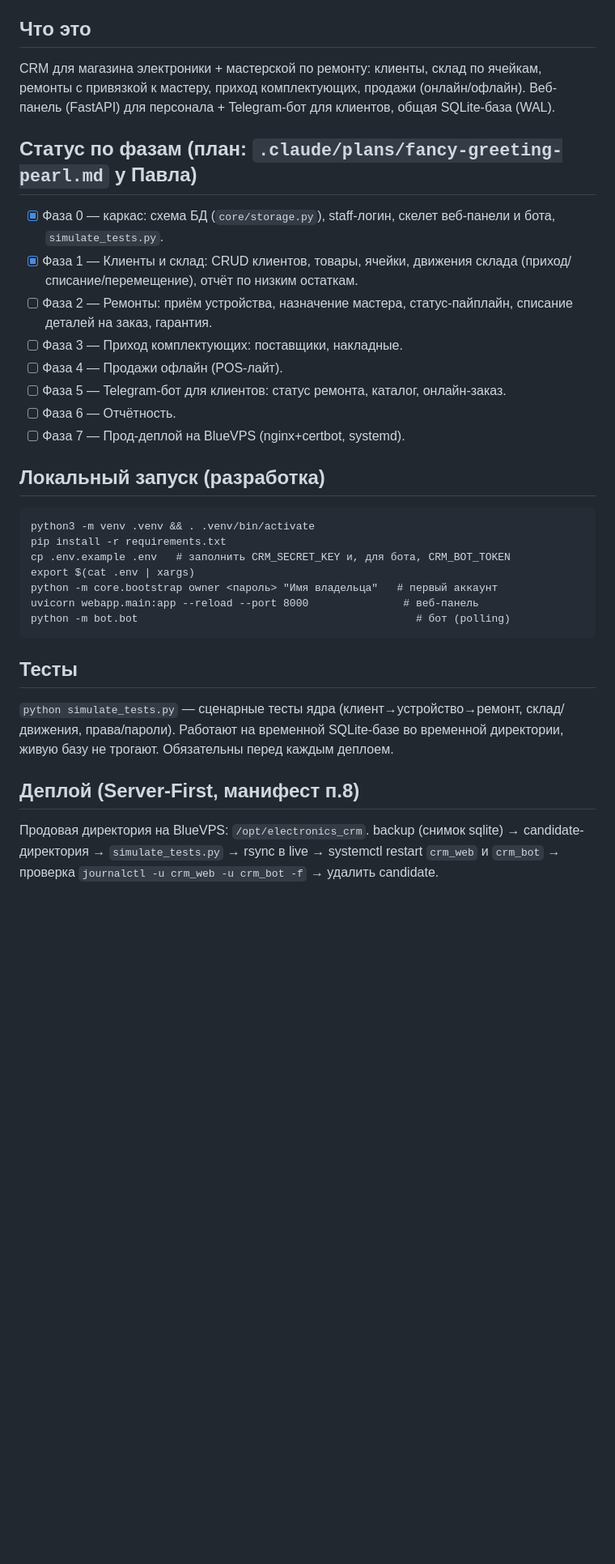
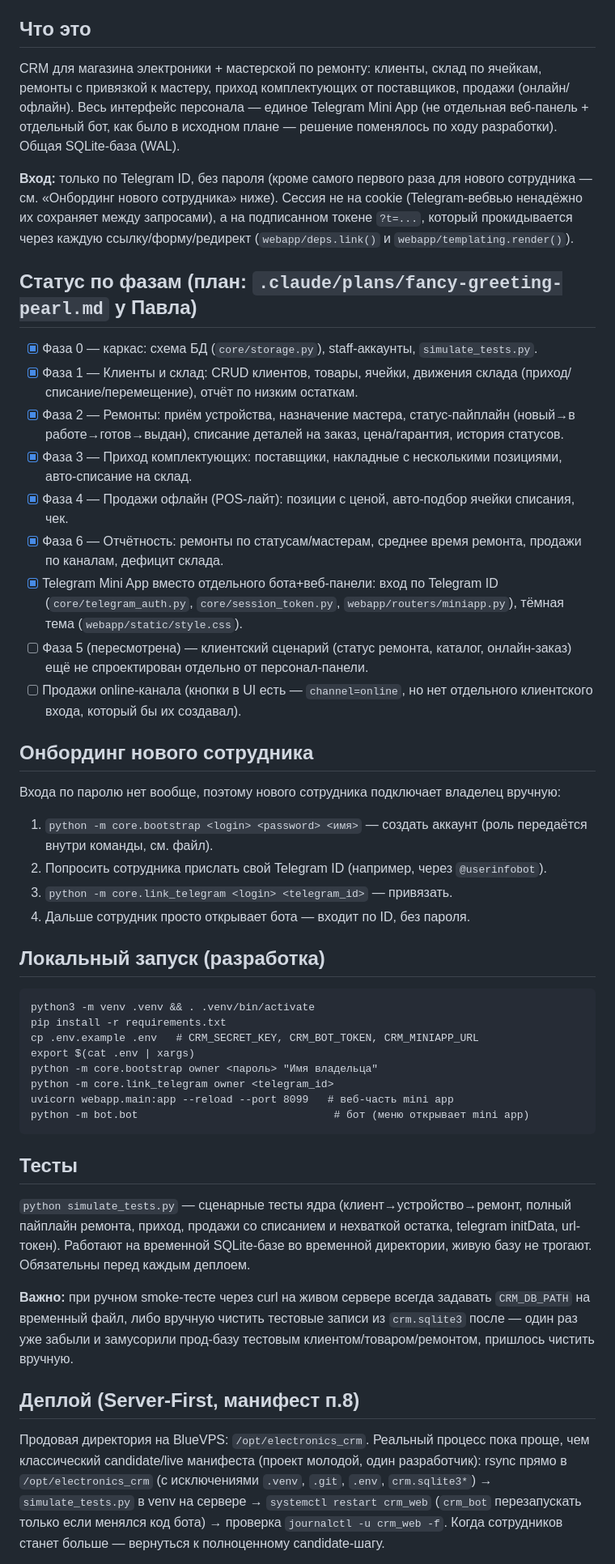
Before and after one commit to Lizard-hoppers/srm-shop-rem, a Markdown page: OPERATIONS.md, the part around one of its changes. Shown at 81% size. Drawn GitHub-style; blank space fills up the shorter version.

Commit message:
Update OPERATIONS.md: phase status, Mini App token-auth architecture, staff onboarding by Telegram ID

````diff
--- a/OPERATIONS.md
+++ b/OPERATIONS.md
@@ -6,47 +6,85 @@ Clean & Live Bot Manifest, п.10).
 ## Что это
 
 CRM для магазина электроники + мастерской по ремонту: клиенты, склад по
-ячейкам, ремонты с привязкой к мастеру, приход комплектующих, продажи
-(онлайн/офлайн). Веб-панель (FastAPI) для персонала + Telegram-бот для
-клиентов, общая SQLite-база (WAL).
+ячейкам, ремонты с привязкой к мастеру, приход комплектующих от
+поставщиков, продажи (онлайн/офлайн). Весь интерфейс персонала — единое
+Telegram Mini App (не отдельная веб-панель + отдельный бот, как было в
+исходном плане — решение поменялось по ходу разработки). Общая
+SQLite-база (WAL).
+
+**Вход:** только по Telegram ID, без пароля (кроме самого первого раза для
+нового сотрудника — см. «Онбординг нового сотрудника» ниже). Сессия не на
+cookie (Telegram-вебвью ненадёжно их сохраняет между запросами), а на
+подписанном токене `?t=...`, который прокидывается через каждую
+ссылку/форму/редирект (`webapp/deps.link()` и `webapp/templating.render()`).
 
 ## Статус по фазам (план: `.claude/plans/fancy-greeting-pearl.md` у Павла)
 
-- [x] Фаза 0 — каркас: схема БД (`core/storage.py`), staff-логин, скелет
-      веб-панели и бота, `simulate_tests.py`.
+- [x] Фаза 0 — каркас: схема БД (`core/storage.py`), staff-аккаунты,
+      `simulate_tests.py`.
 - [x] Фаза 1 — Клиенты и склад: CRUD клиентов, товары, ячейки, движения
       склада (приход/списание/перемещение), отчёт по низким остаткам.
-- [ ] Фаза 2 — Ремонты: приём устройства, назначение мастера, статус-пайплайн,
-      списание деталей на заказ, гарантия.
-- [ ] Фаза 3 — Приход комплектующих: поставщики, накладные.
-- [ ] Фаза 4 — Продажи офлайн (POS-лайт).
-- [ ] Фаза 5 — Telegram-бот для клиентов: статус ремонта, каталог, онлайн-заказ.
-- [ ] Фаза 6 — Отчётность.
-- [ ] Фаза 7 — Прод-деплой на BlueVPS (nginx+certbot, systemd).
+- [x] Фаза 2 — Ремонты: приём устройства, назначение мастера,
+      статус-пайплайн (новый→в работе→готов→выдан), списание деталей на
+      заказ, цена/гарантия, история статусов.
+- [x] Фаза 3 — Приход комплектующих: поставщики, накладные с несколькими
+      позициями, авто-списание на склад.
+- [x] Фаза 4 — Продажи офлайн (POS-лайт): позиции с ценой, авто-подбор
+      ячейки списания, чек.
+- [x] Фаза 6 — Отчётность: ремонты по статусам/мастерам, среднее время
+      ремонта, продажи по каналам, дефицит склада.
+- [x] Telegram Mini App вместо отдельного бота+веб-панели: вход по
+      Telegram ID (`core/telegram_auth.py`, `core/session_token.py`,
+      `webapp/routers/miniapp.py`), тёмная тема (`webapp/static/style.css`).
+- [ ] Фаза 5 (пересмотрена) — клиентский сценарий (статус ремонта, каталог,
+      онлайн-заказ) ещё не спроектирован отдельно от персонал-панели.
+- [ ] Продажи online-канала (кнопки в UI есть — `channel=online`, но нет
+      отдельного клиентского входа, который бы их создавал).
+
+## Онбординг нового сотрудника
+
+Входа по паролю нет вообще, поэтому нового сотрудника подключает владелец
+вручную:
+1. `python -m core.bootstrap <login> <password> <имя>` — создать аккаунт
+   (роль передаётся внутри команды, см. файл).
+2. Попросить сотрудника прислать свой Telegram ID (например, через
+   `@userinfobot`).
+3. `python -m core.link_telegram <login> <telegram_id>` — привязать.
+4. Дальше сотрудник просто открывает бота — входит по ID, без пароля.
 
 ## Локальный запуск (разработка)
 
 ```
 python3 -m venv .venv && . .venv/bin/activate
 pip install -r requirements.txt
-cp .env.example .env   # заполнить CRM_SECRET_KEY и, для бота, CRM_BOT_TOKEN
+cp .env.example .env   # CRM_SECRET_KEY, CRM_BOT_TOKEN, CRM_MINIAPP_URL
 export $(cat .env | xargs)
-python -m core.bootstrap owner <пароль> "Имя владельца"   # первый аккаунт
-uvicorn webapp.main:app --reload --port 8000               # веб-панель
-python -m bot.bot                                            # бот (polling)
+python -m core.bootstrap owner <пароль> "Имя владельца"
+python -m core.link_telegram owner <telegram_id>
+uvicorn webapp.main:app --reload --port 8099   # веб-часть mini app
+python -m bot.bot                               # бот (меню открывает mini app)
 ```
 
 ## Тесты
 
 `python simulate_tests.py` — сценарные тесты ядра (клиент→устройство→ремонт,
-склад/движения, права/пароли). Работают на временной SQLite-базе во
+полный пайплайн ремонта, приход, продажи со списанием и нехваткой остатка,
+telegram initData, url-токен). Работают на временной SQLite-базе во
 временной директории, живую базу не трогают. Обязательны перед каждым
 деплоем.
 
+**Важно:** при ручном smoke-тесте через curl на живом сервере всегда
+задавать `CRM_DB_PATH` на временный файл, либо вручную чистить тестовые
+записи из `crm.sqlite3` после — один раз уже забыли и замусорили прод-базу
+тестовым клиентом/товаром/ремонтом, пришлось чистить вручную.
+
 ## Деплой (Server-First, манифест п.8)
 
-Продовая директория на BlueVPS: `/opt/electronics_crm`.
-backup (снимок sqlite) → candidate-директория → `simulate_tests.py` →
-rsync в live → systemctl restart `crm_web` и `crm_bot` → проверка
-`journalctl -u crm_web -u crm_bot -f` → удалить candidate.
+Продовая директория на BlueVPS: `/opt/electronics_crm`. Реальный процесс
+пока проще, чем классический candidate/live манифеста (проект молодой,
+один разработчик): rsync прямо в `/opt/electronics_crm` (с исключениями
+`.venv`, `.git`, `.env`, `crm.sqlite3*`) → `simulate_tests.py` в venv на
+сервере → `systemctl restart crm_web` (`crm_bot` перезапускать только если
+менялся код бота) → проверка `journalctl -u crm_web -f`. Когда сотрудников
+станет больше — вернуться к полноценному candidate-шагу.
 
````
Also changed, not shown: other parts of OPERATIONS.md (+7 -2 lines).
